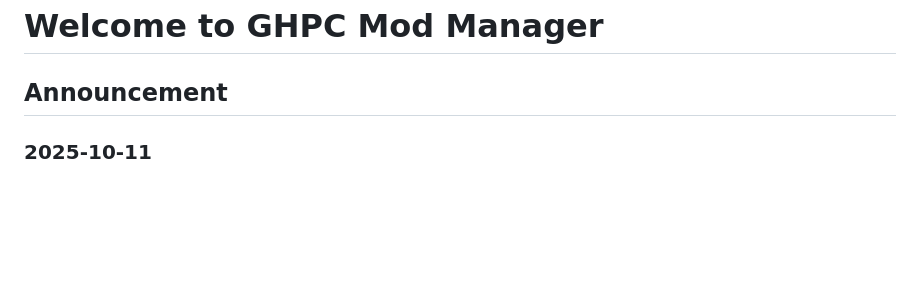
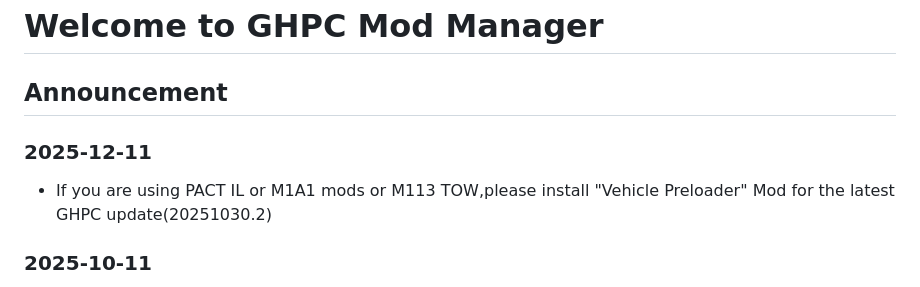
Before and after one commit to RoyZ-iwnl/GHPC-Mod-Manager-Web, a Markdown page: announce/en-US.md, the part around the change. Drawn GitHub-style; blank space fills up the shorter version.

Commit message:
UPDATE: annouce for GHPC20251030.2

```diff
--- a/announce/en-US.md
+++ b/announce/en-US.md
@@ -1,6 +1,10 @@
 # Welcome to GHPC Mod Manager
 
 ## Announcement
+
+### 2025-12-11
+
+- If you are using PACT IL or M1A1 mods or M113 TOW,please install "Vehicle Preloader" Mod for the latest GHPC update(20251030.2)
 
 ### 2025-10-11
 
```
Also changed, not shown: announce/zh-CN.md (+4 -0 lines).
